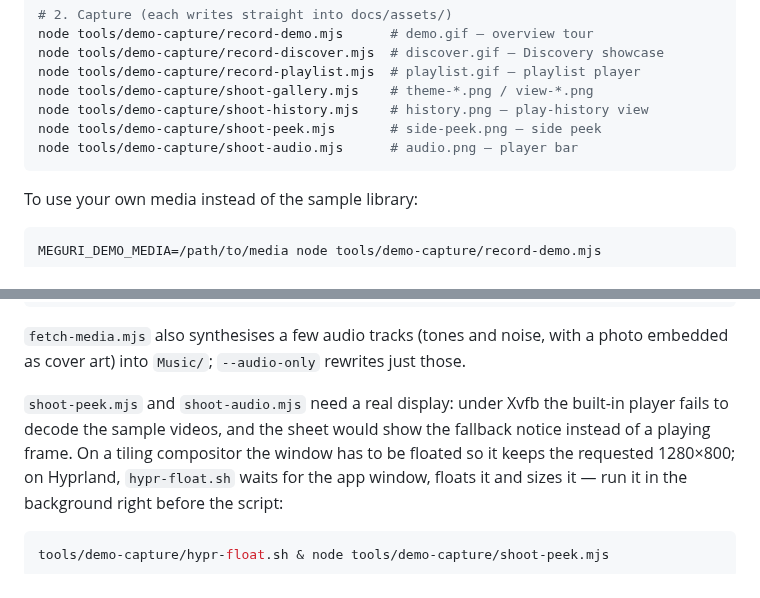
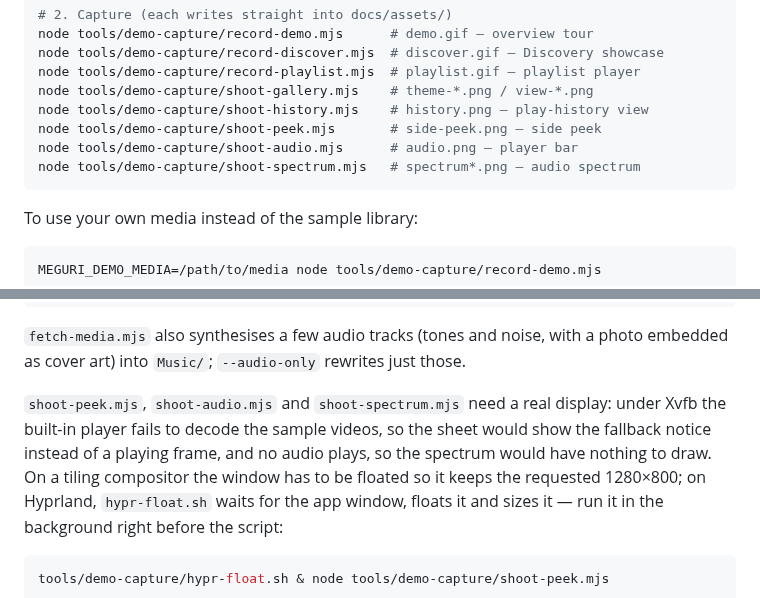
Before and after one commit to zabuton-app/meguri, a Markdown page: tools/demo-capture/README.md, 2 parts joined by grey strips. GitHub-like rendering.

````diff
--- a/tools/demo-capture/README.md
+++ b/tools/demo-capture/README.md
@@ -25,6 +25,7 @@ node tools/demo-capture/shoot-gallery.mjs    # theme-*.png / view-*.png
 node tools/demo-capture/shoot-history.mjs    # history.png — play-history view
 node tools/demo-capture/shoot-peek.mjs       # side-peek.png — side peek
 node tools/demo-capture/shoot-audio.mjs      # audio.png — player bar
+node tools/demo-capture/shoot-spectrum.mjs   # spectrum*.png — audio spectrum
 ```
 
 To use your own media instead of the sample library:
@@ -53,9 +54,10 @@ xvfb-run -a -s "-screen 0 1400x1000x24" \
 with a photo embedded as cover art) into `Music/`; `--audio-only` rewrites
 just those.
 
-`shoot-peek.mjs` and `shoot-audio.mjs` need a real display: under Xvfb the
-built-in player fails to decode the sample videos, and the sheet would show
-the fallback notice instead of a playing frame. On a tiling compositor the
+`shoot-peek.mjs`, `shoot-audio.mjs` and `shoot-spectrum.mjs` need a real
+display: under Xvfb the built-in player fails to decode the sample videos,
+so the sheet would show the fallback notice instead of a playing frame, and
+no audio plays, so the spectrum would have nothing to draw. On a tiling compositor the
 window has to be floated so it keeps the requested 1280×800; on Hyprland,
 `hypr-float.sh` waits for the app window, floats it and sizes it — run it in
 the background right before the script:
````
Also changed, not shown: README.md (+10 -2 lines), docs/assets/spectrum-patterns.png (added), docs/assets/spectrum.png (added), 3 other files.
